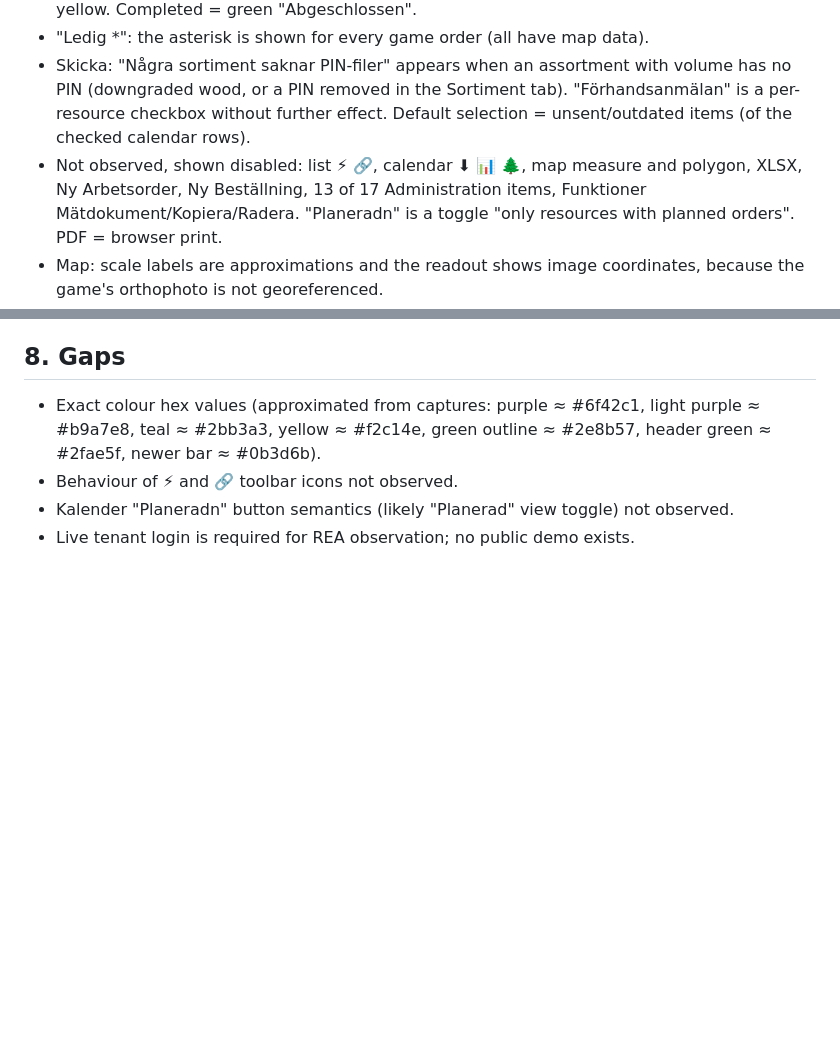
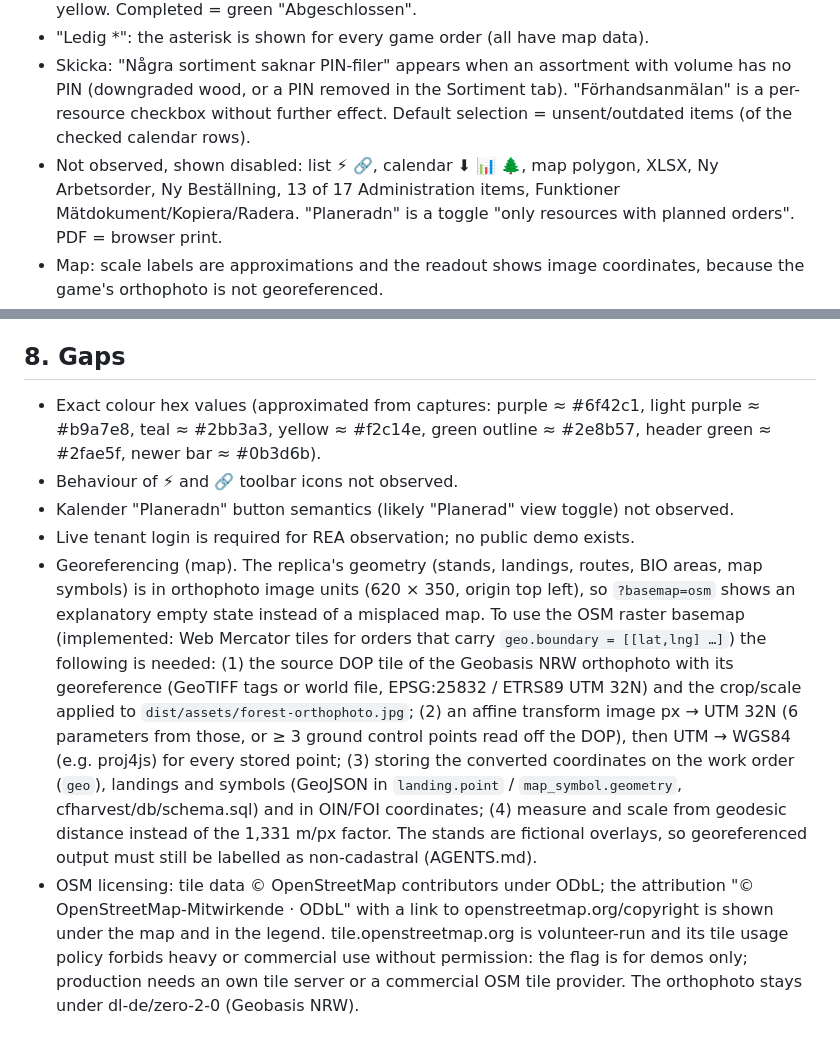
Before and after one commit to Hamish87/-trimble-forestry-challenge-, a Markdown page: cfharvest/SPEC_PLANNING.md, 2 parts joined by grey strips. Rendered like a GitHub page; blank space fills up the shorter version.

Commit message:
SPEC: map as a planning surface, georeferencing and OSM licensing notes (§7a, §8)
Co-Authored-By: Claude Opus <noreply@anthropic.com>

```diff
--- a/cfharvest/SPEC_PLANNING.md
+++ b/cfharvest/SPEC_PLANNING.md
@@ -131,5 +131,5 @@ Filters: Uppdragsgivare (select) + Sök; area tree (client → regions "10 - Nor
 - Status "Skickad" to a chain = teal pill; calendar bars stay purple. Started bars orange, pills yellow. Completed = green "Abgeschlossen".
 - "Ledig *": the asterisk is shown for every game order (all have map data).
 - Skicka: "Några sortiment saknar PIN-filer" appears when an assortment with volume has no PIN (downgraded wood, or a PIN removed in the Sortiment tab). "Förhandsanmälan" is a per-resource checkbox without further effect. Default selection = unsent/outdated items (of the checked calendar rows).
-- Not observed, shown disabled: list ⚡ 🔗, calendar ⬇ 📊 🌲, map measure and polygon, XLSX, Ny Arbetsorder, Ny Beställning, 13 of 17 Administration items, Funktioner Mätdokument/Kopiera/Radera. "Planeradn" is a toggle "only resources with planned orders". PDF = browser print.
+- Not observed, shown disabled: list ⚡ 🔗, calendar ⬇ 📊 🌲, map polygon, XLSX, Ny Arbetsorder, Ny Beställning, 13 of 17 Administration items, Funktioner Mätdokument/Kopiera/Radera. "Planeradn" is a toggle "only resources with planned orders". PDF = browser print.
 - Map: scale labels are approximations and the readout shows image coordinates, because the game's orthophoto is not georeferenced.
@@ -141,3 +143,5 @@ Filters: Uppdragsgivare (select) + Sök; area tree (client → regions "10 - Nor
 - Behaviour of ⚡ and 🔗 toolbar icons not observed.
 - Kalender "Planeradn" button semantics (likely "Planerad" view toggle) not observed.
 - Live tenant login is required for REA observation; no public demo exists.
+- Georeferencing (map). The replica's geometry (stands, landings, routes, BIO areas, map symbols) is in orthophoto image units (620 × 350, origin top left), so `?basemap=osm` shows an explanatory empty state instead of a misplaced map. To use the OSM raster basemap (implemented: Web Mercator tiles for orders that carry `geo.boundary = [[lat,lng] …]`) the following is needed: (1) the source DOP tile of the Geobasis NRW orthophoto with its georeference (GeoTIFF tags or world file, EPSG:25832 / ETRS89 UTM 32N) and the crop/scale applied to `dist/assets/forest-orthophoto.jpg`; (2) an affine transform image px → UTM 32N (6 parameters from those, or ≥ 3 ground control points read off the DOP), then UTM → WGS84 (e.g. proj4js) for every stored point; (3) storing the converted coordinates on the work order (`geo`), landings and symbols (GeoJSON in `landing.point` / `map_symbol.geometry`, cfharvest/db/schema.sql) and in OIN/FOI coordinates; (4) measure and scale from geodesic distance instead of the 1,331 m/px factor. The stands are fictional overlays, so georeferenced output must still be labelled as non-cadastral (AGENTS.md).
+- OSM licensing: tile data © OpenStreetMap contributors under ODbL; the attribution "© OpenStreetMap-Mitwirkende · ODbL" with a link to openstreetmap.org/copyright is shown under the map and in the legend. tile.openstreetmap.org is volunteer-run and its tile usage policy forbids heavy or commercial use without permission: the flag is for demos only; production needs an own tile server or a commercial OSM tile provider. The orthophoto stays under dl-de/zero-2-0 (Geobasis NRW).
```
Also changed, not shown: other parts of cfharvest/SPEC_PLANNING.md (+2 -0 lines).
